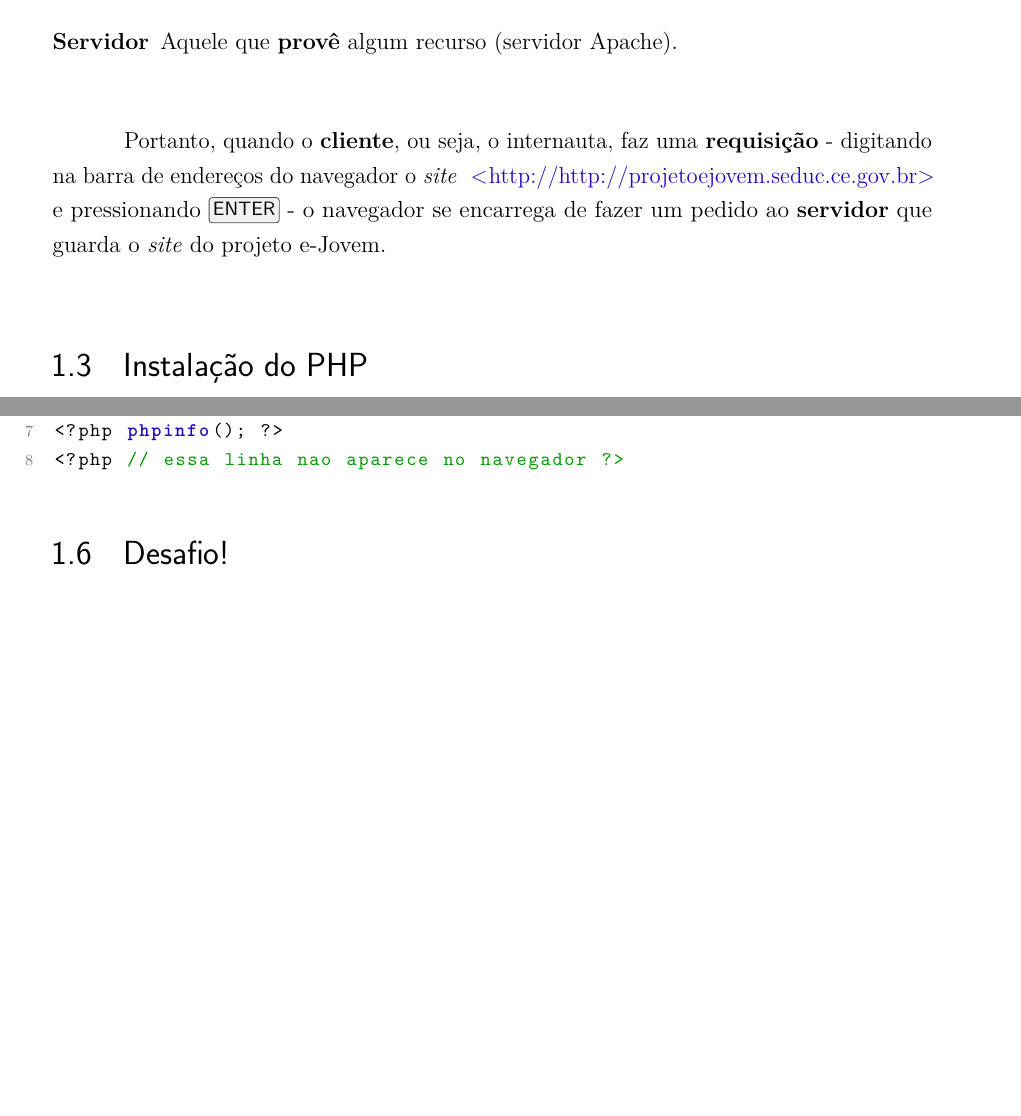
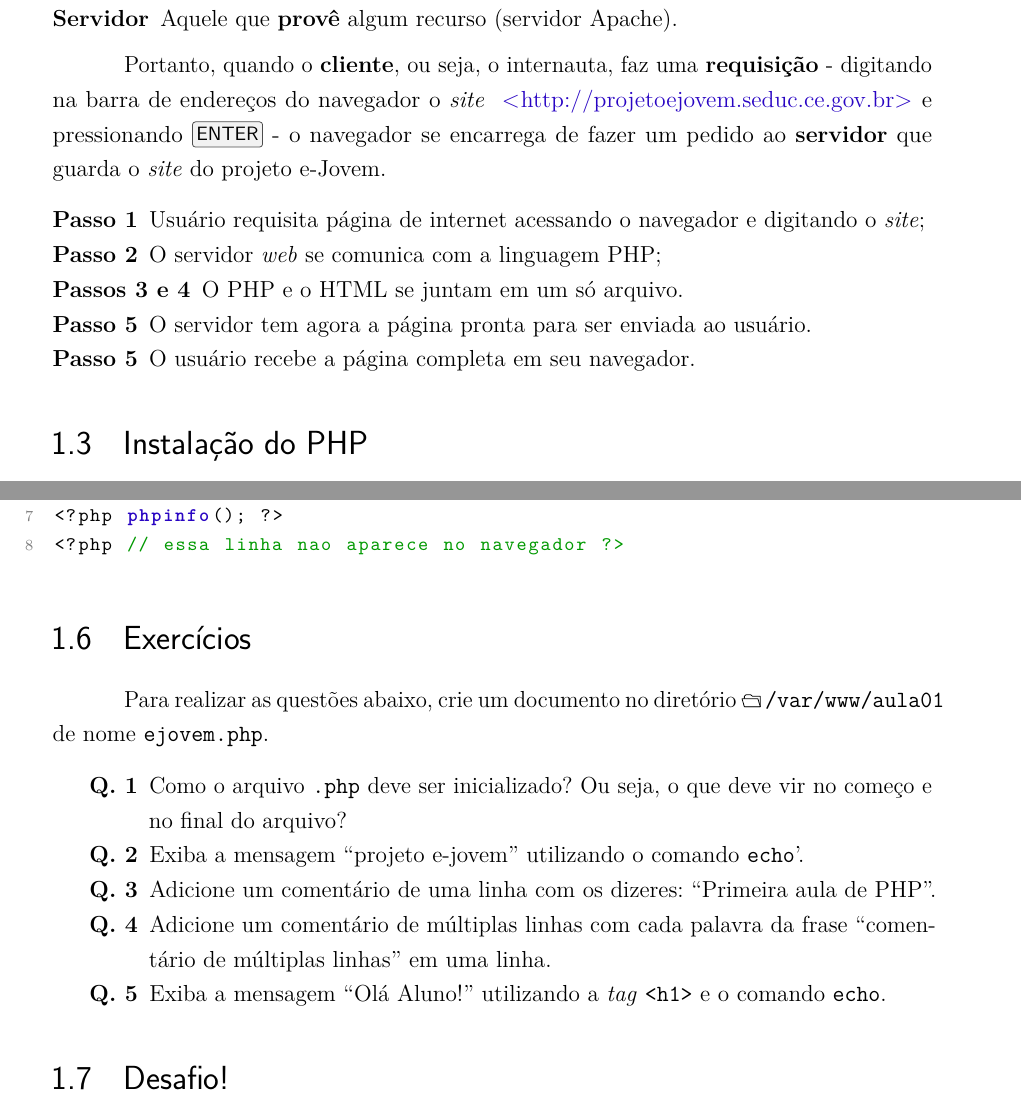
Before and after one commit to ovitor/modelo-apostila-mdii, a LaTeX thesis (main.tex, which reads capitulos/cap1.tex): two parts of pages 10 and 14 of 93, joined at a grey line, cut so that both start at the same text, the shorter picture padded with empty space. The pictures show the PDF file main.pdf that the author committed with the source.

Commit message:
finalizando pendencias do cap1

```diff
--- a/capitulos/cap1.tex
+++ b/capitulos/cap1.tex
@@ -55,8 +55,17 @@ Dessa figura, podemos tirar algumas palavras chaves. Que são:
 
 Portanto, quando o \textbf{cliente}, ou seja, o internauta, faz uma \textbf{requisição}
 - digitando na barra de endereços do navegador o \site~
-\url{http://http://projetoejovem.seduc.ce.gov.br} e pressionando \keys{ENTER} - o navegador
+\url{http://projetoejovem.seduc.ce.gov.br} e pressionando \keys{ENTER} - o navegador
 se encarrega de fazer um pedido ao \textbf{servidor} que guarda o \site~do projeto e-Jovem.
+
+\begin{description}
+  \item [Passo 1] Usuário requisita página de internet acessando o navegador e digitando
+  o \site;
+  \item [Passo 2] O servidor \web~se comunica com a linguagem \php;
+  \item [Passos 3 e 4] O \php~e o \html~se juntam em um só arquivo.
+  \item [Passo 5] O servidor tem agora a página pronta para ser enviada ao usuário.
+  \item [Passo 5] O usuário recebe a página completa em seu navegador.
+\end{description}
 
 \section{Instalação do \php}
 \label{instalacao-do-php}
@@ -197,6 +203,22 @@ Veja o nosso arquivo \arquivo{index.php} após a adição dos comentários expli
 
 \lstinputlisting[language=php,style=codigos]{codigos/echo-com-comentarios.php}
 
+\section{Exercícios}
+\label{cap1-exercicios}
+
+Para realizar as questões abaixo, crie um documento no diretório \directory{/var/www/aula01}
+de nome \texttt{ejovem.php}.
+
+\begin{description}[labelindent=19pt]
+  \item [Q. 1] Como o arquivo \phpextensao~deve ser inicializado? Ou seja, o que deve vir no
+  começo e no final do arquivo?
+  \item [Q. 2] Exiba a mensagem ``projeto e-jovem'' utilizando o comando \funcaoecho'.
+  \item [Q. 3] Adicione um comentário de uma linha com os dizeres: ``Primeira aula de PHP''.
+  \item [Q. 4] Adicione um comentário de múltiplas linhas com cada palavra da frase
+  ``comentário de múltiplas linhas'' em uma linha.
+  \item [Q. 5] Exiba a mensagem ``Olá Aluno!'' utilizando a \tag~\taghum~e o comando \funcaoecho.
+\end{description}
+
 \section{Desafio!}
 \label{desafio}
 O desafio deste capítulo é você encontrar na tela do navegador a versão do \php~
```
Also changed, not shown: utils/ejovem-programacao-web.sty (+1 -0 lines), main.pdf, capitulos/cap1.tex (9 more changed lines).
